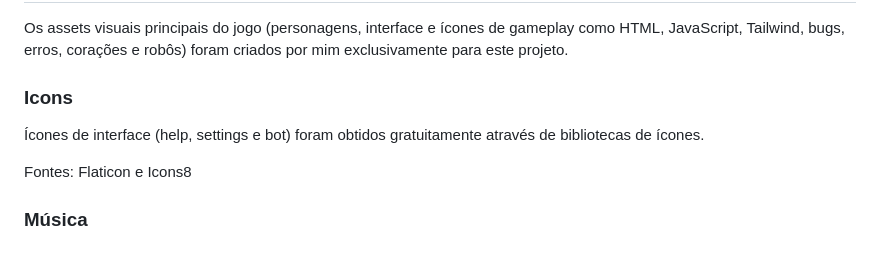
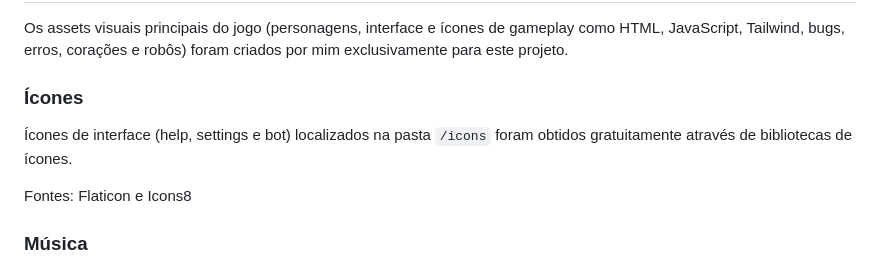
Before and after one commit to MaduDev003/BotsInAction, a Markdown page: Readme.md, the part around the change. Rendered like a GitHub page.

Commit message:
fix: credit part

```diff
--- a/Readme.md
+++ b/Readme.md
@@ -140,8 +140,8 @@ npm run dev
 ## ©️ Créditos
 Os assets visuais principais do jogo (personagens, interface e ícones de gameplay como HTML, JavaScript, Tailwind, bugs, erros, corações e robôs) foram criados por mim exclusivamente para este projeto.
 
-### Icons
-Ícones de interface (help, settings e bot) foram obtidos gratuitamente através de bibliotecas de ícones.
+### Ícones
+Ícones de interface (help, settings e bot) localizados na pasta `/icons` foram obtidos gratuitamente através de bibliotecas de ícones.
 
 Fontes: Flaticon e Icons8
 
```
